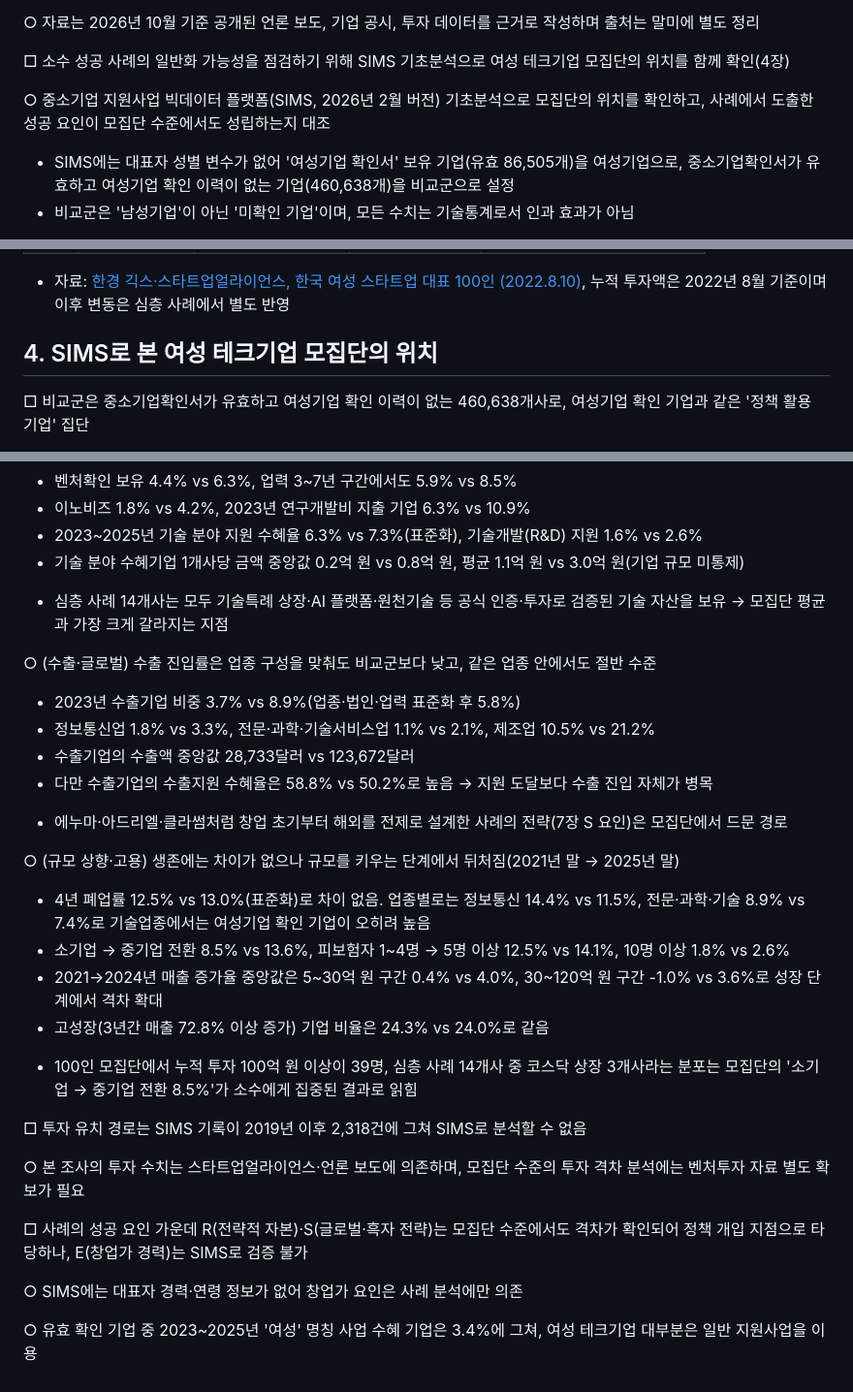
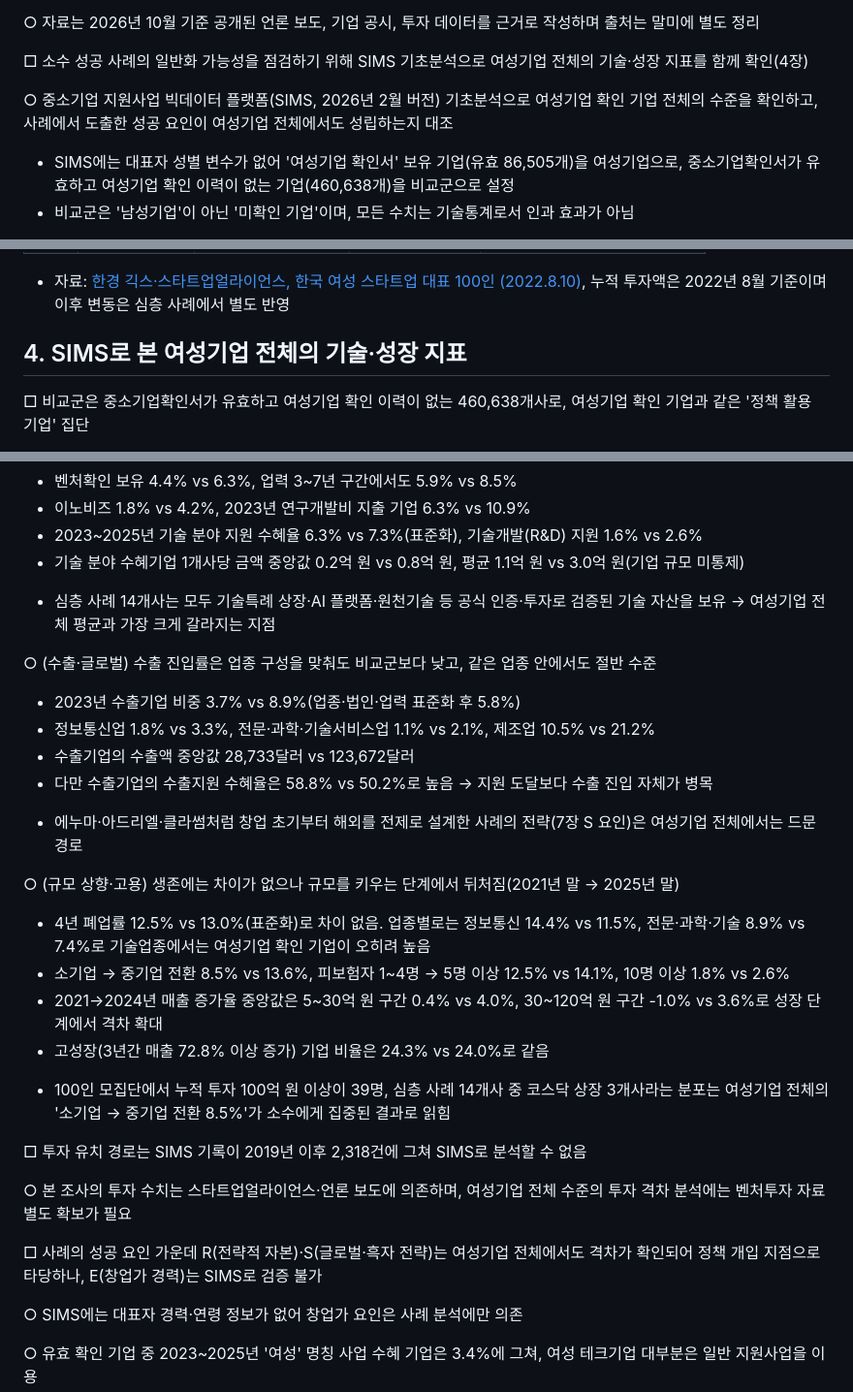
Before and after one commit to kosievalteam/kosi_evalteam, a Markdown page: 여성기업정책/여성창업테크기업_성공사례조사_SIMS반영.md, 3 parts joined by grey strips. Shown at 97% size. Drawn GitHub-style.

Commit message:
Rename SIMS section: '여성 테크기업 모집단' → '여성기업 전체'
Co-Authored-By: Claude Fable 5.1 <noreply@anthropic.com>
Claude-Session: https://claude.ai/code/session_01YPCkHhCRQgDnzRJmDehBct

```diff
--- a/여성기업정책/여성창업테크기업_성공사례조사_SIMS반영.md
+++ b/여성기업정책/여성창업테크기업_성공사례조사_SIMS반영.md
@@ -23,9 +23,9 @@ Oct 15, 2026 · @미정쓰
 
 ○ 자료는 2026년 10월 기준 공개된 언론 보도, 기업 공시, 투자 데이터를 근거로 작성하며 출처는 말미에 별도 정리
 
-□ 소수 성공 사례의 일반화 가능성을 점검하기 위해 SIMS 기초분석으로 여성 테크기업 모집단의 위치를 함께 확인(4장)
+□ 소수 성공 사례의 일반화 가능성을 점검하기 위해 SIMS 기초분석으로 여성기업 전체의 기술·성장 지표를 함께 확인(4장)
 
-○ 중소기업 지원사업 빅데이터 플랫폼(SIMS, 2026년 2월 버전) 기초분석으로 모집단의 위치를 확인하고, 사례에서 도출한 성공 요인이 모집단 수준에서도 성립하는지 대조
+○ 중소기업 지원사업 빅데이터 플랫폼(SIMS, 2026년 2월 버전) 기초분석으로 여성기업 확인 기업 전체의 수준을 확인하고, 사례에서 도출한 성공 요인이 여성기업 전체에서도 성립하는지 대조
 
 - SIMS에는 대표자 성별 변수가 없어 '여성기업 확인서' 보유 기업(유효 86,505개)을 여성기업으로, 중소기업확인서가 유효하고 여성기업 확인 이력이 없는 기업(460,638개)을 비교군으로 설정
 - 비교군은 '남성기업'이 아닌 '미확인 기업'이며, 모든 수치는 기술통계로서 인과 효과가 아님
@@ -185,7 +185,7 @@ Oct 15, 2026 · @미정쓰
 
 - 자료: [한경 긱스·스타트업얼라이언스, 한국 여성 스타트업 대표 100인 (2022.8.10)](https://www.hankyung.com/article/202208099898i), 누적 투자액은 2022년 8월 기준이며 이후 변동은 심층 사례에서 별도 반영
 
-## 4. SIMS로 본 여성 테크기업 모집단의 위치
+## 4. SIMS로 본 여성기업 전체의 기술·성장 지표
 
 □ 비교군은 중소기업확인서가 유효하고 여성기업 확인 이력이 없는 460,638개사로, 여성기업 확인 기업과 같은 '정책 활용 기업' 집단
 
@@ -258,7 +258,7 @@ Oct 15, 2026 · @미정쓰
 - 2023~2025년 기술 분야 지원 수혜율 6.3% vs 7.3%(표준화), 기술개발(R&D) 지원 1.6% vs 2.6%
 - 기술 분야 수혜기업 1개사당 금액 중앙값 0.2억 원 vs 0.8억 원, 평균 1.1억 원 vs 3.0억 원(기업 규모 미통제)
 
-* 심층 사례 14개사는 모두 기술특례 상장·AI 플랫폼·원천기술 등 공식 인증·투자로 검증된 기술 자산을 보유 → 모집단 평균과 가장 크게 갈라지는 지점
+* 심층 사례 14개사는 모두 기술특례 상장·AI 플랫폼·원천기술 등 공식 인증·투자로 검증된 기술 자산을 보유 → 여성기업 전체 평균과 가장 크게 갈라지는 지점
 
 ○ (수출·글로벌) 수출 진입률은 업종 구성을 맞춰도 비교군보다 낮고, 같은 업종 안에서도 절반 수준
 
@@ -267,7 +267,7 @@ Oct 15, 2026 · @미정쓰
 - 수출기업의 수출액 중앙값 28,733달러 vs 123,672달러
 - 다만 수출기업의 수출지원 수혜율은 58.8% vs 50.2%로 높음 → 지원 도달보다 수출 진입 자체가 병목
 
-* 에누마·아드리엘·클라썸처럼 창업 초기부터 해외를 전제로 설계한 사례의 전략(7장 S 요인)은 모집단에서 드문 경로
+* 에누마·아드리엘·클라썸처럼 창업 초기부터 해외를 전제로 설계한 사례의 전략(7장 S 요인)은 여성기업 전체에서는 드문 경로
 
 ○ (규모 상향·고용) 생존에는 차이가 없으나 규모를 키우는 단계에서 뒤처짐(2021년 말 → 2025년 말)
 
@@ -276,13 +276,13 @@ Oct 15, 2026 · @미정쓰
 - 2021→2024년 매출 증가율 중앙값은 5~30억 원 구간 0.4% vs 4.0%, 30~120억 원 구간 -1.0% vs 3.6%로 성장 단계에서 격차 확대
 - 고성장(3년간 매출 72.8% 이상 증가) 기업 비율은 24.3% vs 24.0%로 같음
 
-* 100인 모집단에서 누적 투자 100억 원 이상이 39명, 심층 사례 14개사 중 코스닥 상장 3개사라는 분포는 모집단의 '소기업 → 중기업 전환 8.5%'가 소수에게 집중된 결과로 읽힘
+* 100인 모집단에서 누적 투자 100억 원 이상이 39명, 심층 사례 14개사 중 코스닥 상장 3개사라는 분포는 여성기업 전체의 '소기업 → 중기업 전환 8.5%'가 소수에게 집중된 결과로 읽힘
 
 □ 투자 유치 경로는 SIMS 기록이 2019년 이후 2,318건에 그쳐 SIMS로 분석할 수 없음
 
-○ 본 조사의 투자 수치는 스타트업얼라이언스·언론 보도에 의존하며, 모집단 수준의 투자 격차 분석에는 벤처투자 자료 별도 확보가 필요
+○ 본 조사의 투자 수치는 스타트업얼라이언스·언론 보도에 의존하며, 여성기업 전체 수준의 투자 격차 분석에는 벤처투자 자료 별도 확보가 필요
 
-□ 사례의 성공 요인 가운데 R(전략적 자본)·S(글로벌·흑자 전략)는 모집단 수준에서도 격차가 확인되어 정책 개입 지점으로 타당하나, E(창업가 경력)는 SIMS로 검증 불가
+□ 사례의 성공 요인 가운데 R(전략적 자본)·S(글로벌·흑자 전략)는 여성기업 전체에서도 격차가 확인되어 정책 개입 지점으로 타당하나, E(창업가 경력)는 SIMS로 검증 불가
 
 ○ SIMS에는 대표자 경력·연령 정보가 없어 창업가 요인은 사례 분석에만 의존
 
```
Also changed, not shown: other parts of 여성기업정책/여성창업테크기업_성공사례조사_SIMS반영.md (+2 -2 lines).
